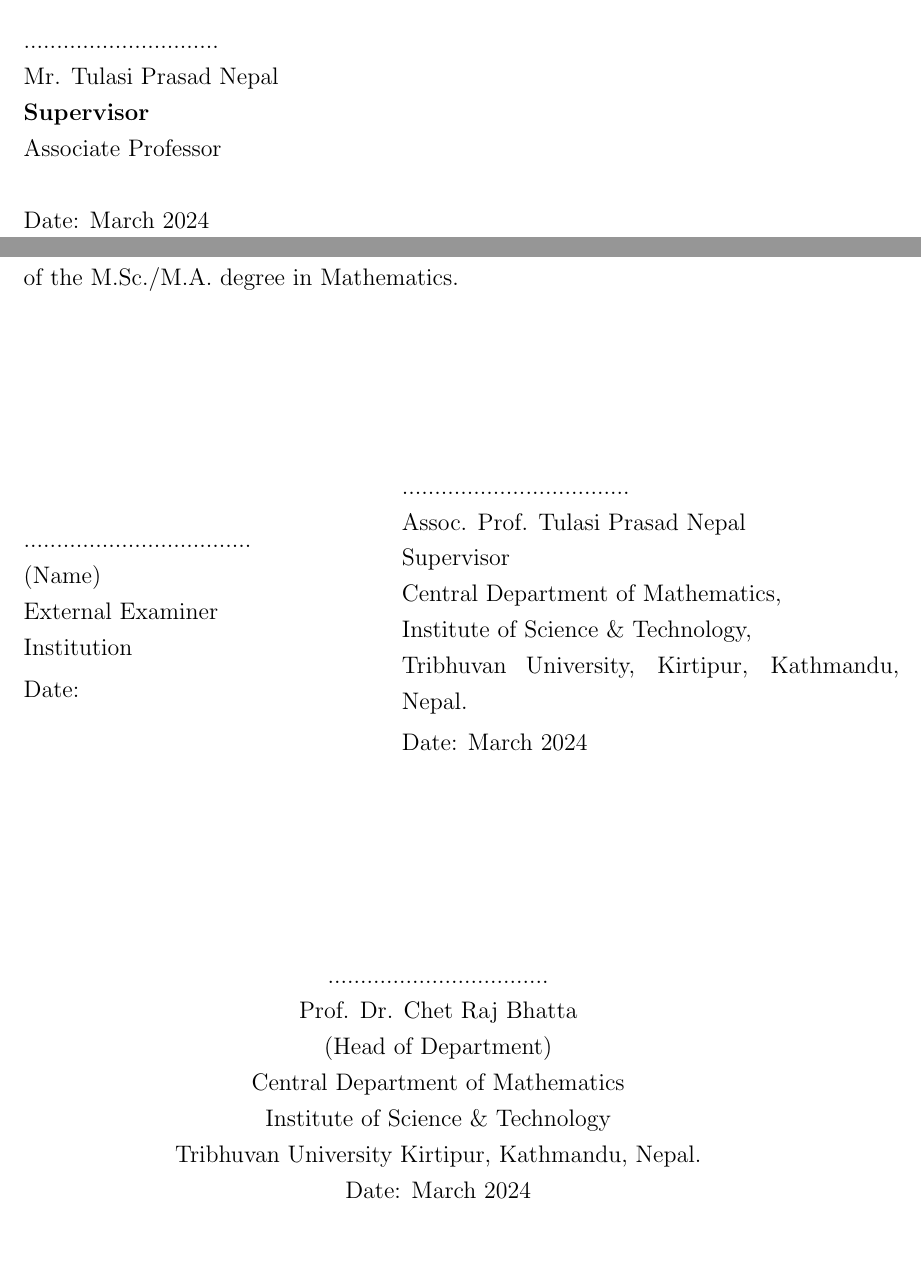
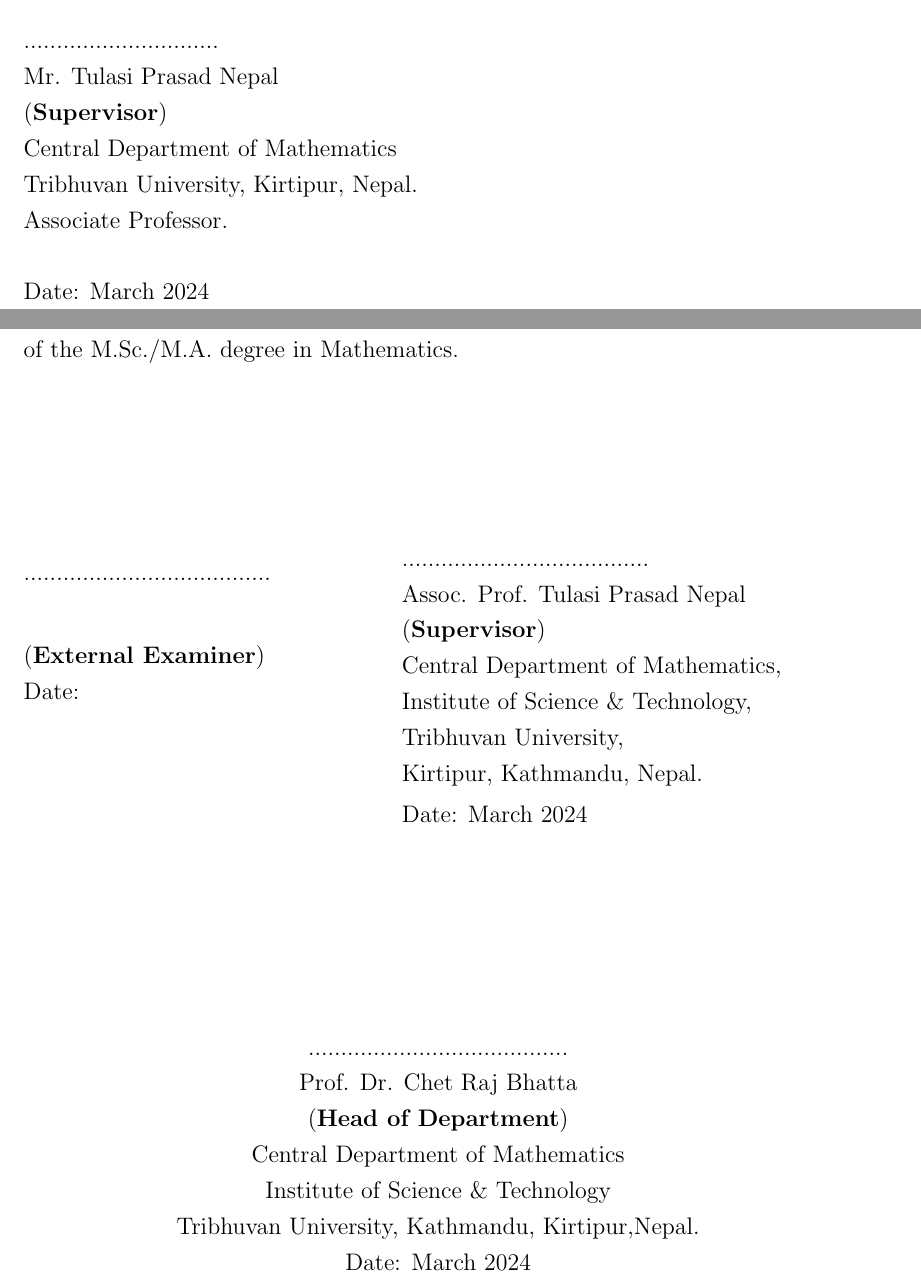
Before and after one commit to Sandesh-Shah/mastersthesis, a LaTeX thesis (thesis.tex, which reads premilinaries/approval.tex, premilinaries/recommendation.tex): two parts of pages 5 and 6 of 46, joined at a grey line, cut so that both start at the same text, the shorter picture padded with empty space. Compiled offline with pdfLaTeX.

Commit message:
for plagarism

```diff
--- a/premilinaries/approval.tex
+++ b/premilinaries/approval.tex
@@ -8,35 +8,35 @@
 \noindent
 We certify that the Research Evaluation Committee of the Central Department of Mathematics, Tribhuvan University, Kirtipur approved this research work entitled ``\textbf{\thetitle}" carried out by Mr. \textbf{\theauthor} in the scope and generality as a thesis in the partial fulfillment for the requirement of the M.Sc./M.A. degree in Mathematics.
 \\[3.5cm]
-\begin{minipage}{0.45\textwidth}
-		...................................\\
-		(Name) \\
-		External Examiner\\
-		Institution \\[0.1cm]
+\begin{minipage}[b]{0.45\textwidth}
+		......................................\\[2mm]
+
+
+                (\textbf{External Examiner})\\
 		Date:
 \end{minipage}
 %
 \begin{minipage}{0.6\textwidth}
-	...................................\\
+	        ......................................\\
 		Assoc. Prof. Tulasi Prasad Nepal \\
-		Supervisor \\
+		(\textbf{Supervisor}) \\
 		Central Department of Mathematics,\\
                 Institute of Science \& Technology,\\
-                Tribhuvan University,
+                Tribhuvan University,\\
                 Kirtipur, Kathmandu, Nepal.\\[0.1cm]
 		Date: \thedate
 
 \end{minipage}\\[3cm]
 
 \begin{center}
-..................................\\
+........................................\\
 Prof. Dr. Chet Raj Bhatta\\
 %\hspace{-1.8cm}
-	(Head of Department)\\
+	(\textbf{Head of Department})\\
 %\hspace{-0.3cm}
  Central Department of Mathematics\\
 	 Institute of Science \& Technology\\
-	 Tribhuvan University
-	 Kirtipur, Kathmandu, Nepal.\\
+	 Tribhuvan University, Kathmandu,
+	 Kirtipur,Nepal.\\
 	Date: \thedate
 \end{center}
--- a/premilinaries/recommendation.tex
+++ b/premilinaries/recommendation.tex
@@ -13,9 +13,9 @@
 \noindent
 ..............................\\
 Mr. Tulasi Prasad Nepal\\
-\textbf {Supervisor}\\
-%Central Department of Mathematics\\ Tribhuvan University, Kirtipur\\
-Associate Professor\\ \\
+(\textbf{Supervisor})\\
+Central Department of Mathematics\\ Tribhuvan University, Kirtipur, Nepal.\\
+Associate Professor.\\ \\
 Date: \thedate
 
 \clearpage
```
Also changed, not shown: chapters/chapter1.tex (+1 -1 lines), chapters/chapter2.tex (+2 -2 lines), mybib.tex (+1 -0 lines), thesis.tex (+1 -4 lines), 5 other files.
